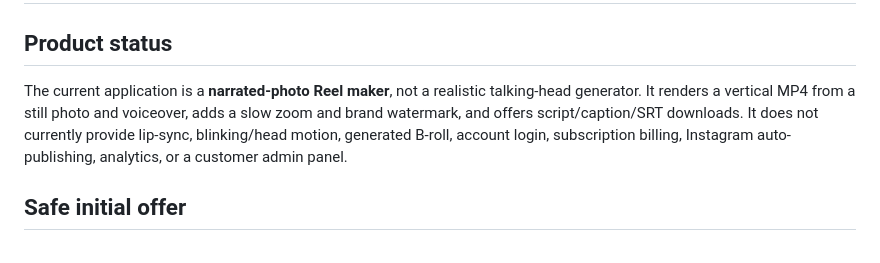
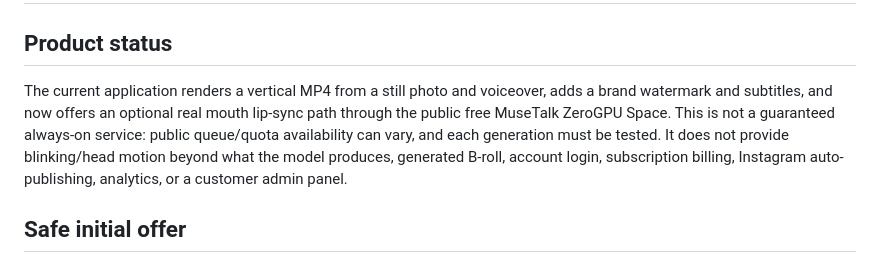
Before and after one commit to parmarharmad-art/Social-ai, a Markdown page: kiran-talking-reels/COMMERCIAL_READINESS.md, the part around the change. Drawn GitHub-style.

Commit message:
Update commercial readiness for free MuseTalk integration

```diff
--- a/kiran-talking-reels/COMMERCIAL_READINESS.md
+++ b/kiran-talking-reels/COMMERCIAL_READINESS.md
@@ -1,7 +1,7 @@
 # Kiran Kumar AI Reels Studio — Commercial Readiness
 
 ## Product status
-The current application is a **narrated-photo Reel maker**, not a realistic talking-head generator. It renders a vertical MP4 from a still photo and voiceover, adds a slow zoom and brand watermark, and offers script/caption/SRT downloads. It does not currently provide lip-sync, blinking/head motion, generated B-roll, account login, subscription billing, Instagram auto-publishing, analytics, or a customer admin panel.
+The current application renders a vertical MP4 from a still photo and voiceover, adds a brand watermark and subtitles, and now offers an optional real mouth lip-sync path through the public free MuseTalk ZeroGPU Space. This is not a guaranteed always-on service: public queue/quota availability can vary, and each generation must be tested. It does not provide blinking/head motion beyond what the model produces, generated B-roll, account login, subscription billing, Instagram auto-publishing, analytics, or a customer admin panel.
 
 ## Safe initial offer
 Until the missing integrations are built and tested, sell only as a **limited early-access / assisted service**, not as a finished self-service SaaS:
```
